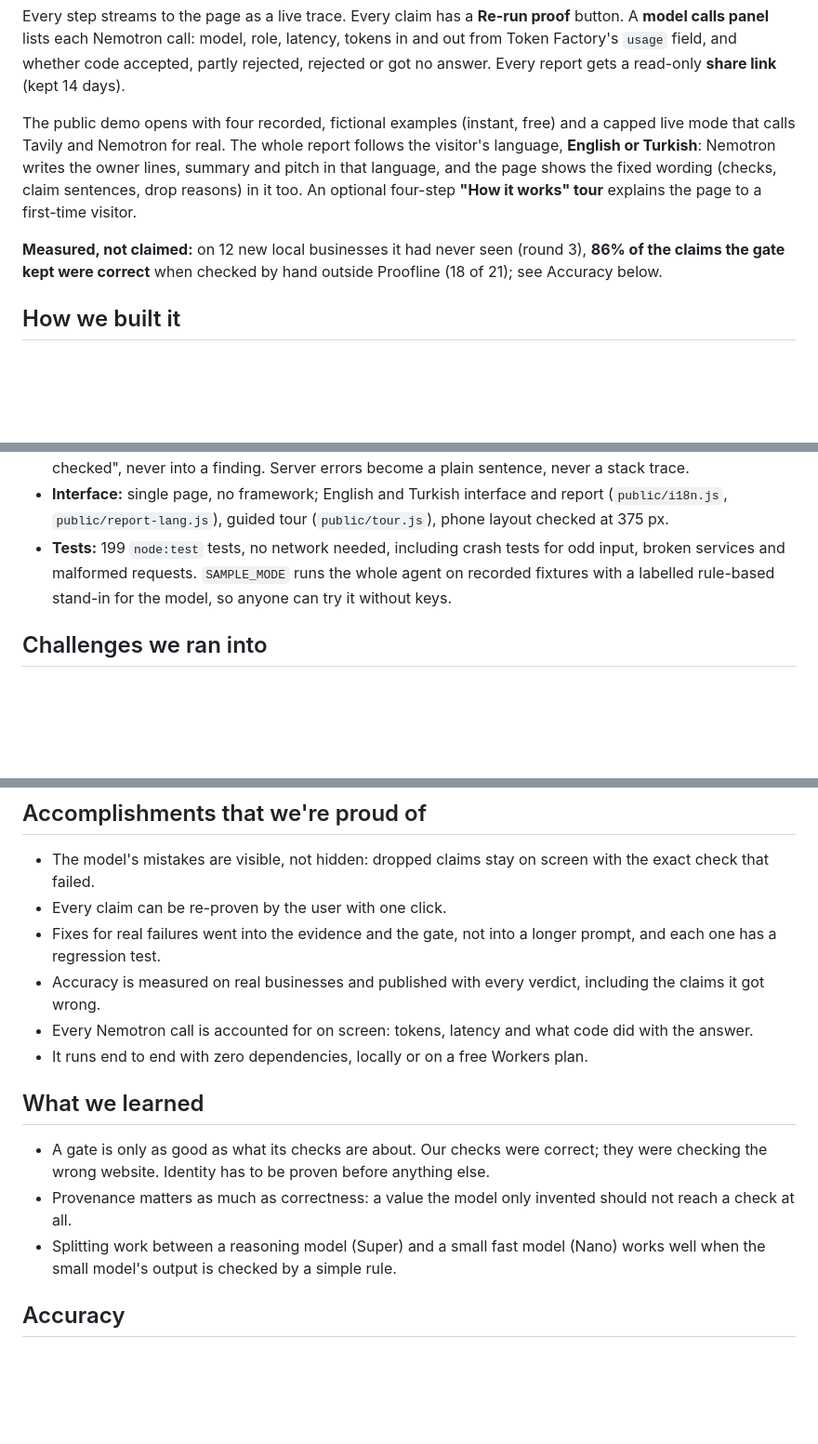
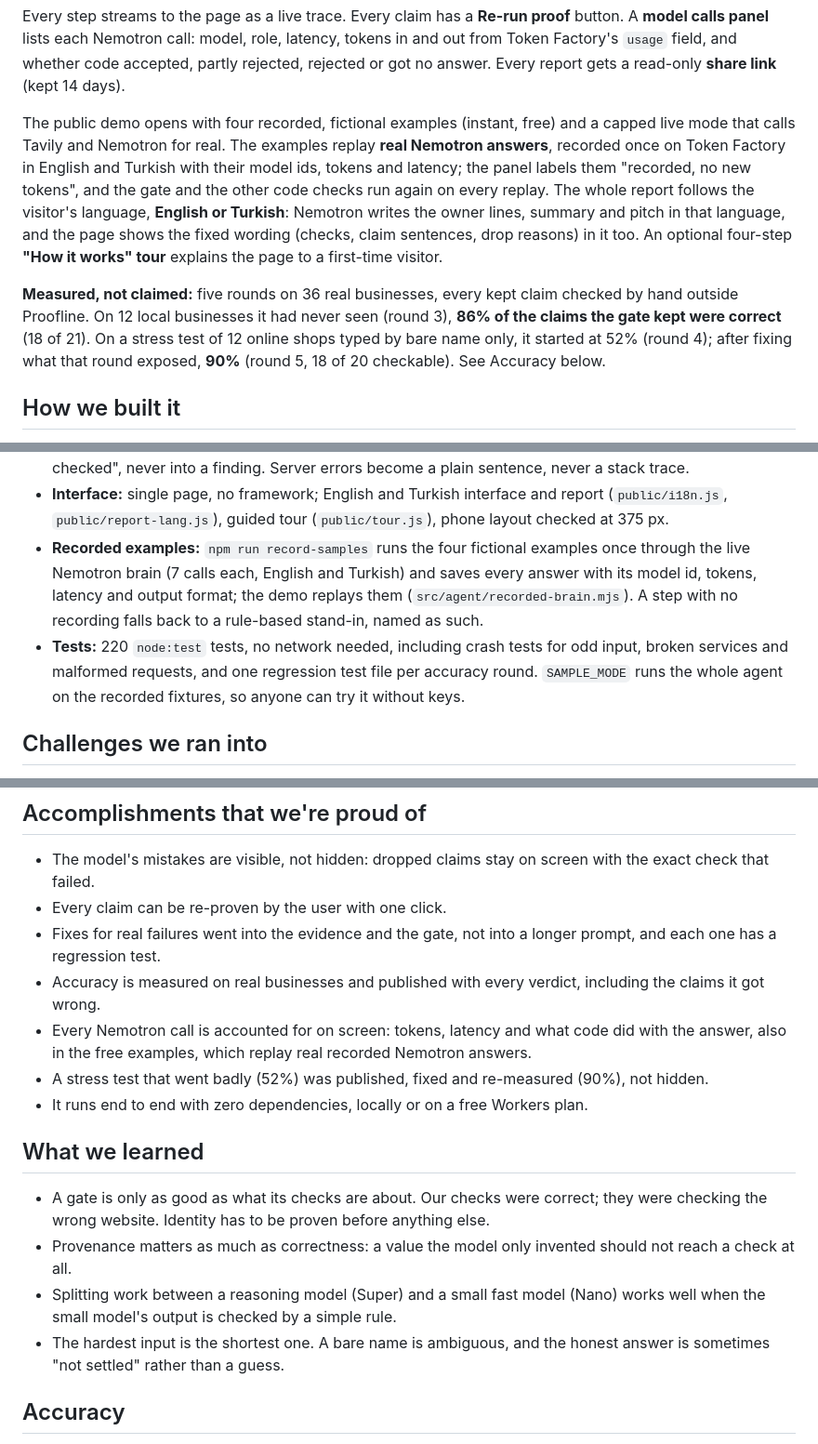
Before and after one commit to jpalii77/proofline, a Markdown page: docs/devpost-v2.md, 3 parts joined by grey strips. Shown at 93% size. Drawn GitHub-style; blank space fills up the shorter version.

```diff
--- a/docs/devpost-v2.md
+++ b/docs/devpost-v2.md
@@ -28,9 +28,9 @@ You type a business name and city, or a domain. Proofline:
 
 Every step streams to the page as a live trace. Every claim has a **Re-run proof** button. A **model calls panel** lists each Nemotron call: model, role, latency, tokens in and out from Token Factory's `usage` field, and whether code accepted, partly rejected, rejected or got no answer. Every report gets a read-only **share link** (kept 14 days).
 
-The public demo opens with four recorded, fictional examples (instant, free) and a capped live mode that calls Tavily and Nemotron for real. The whole report follows the visitor's language, **English or Turkish**: Nemotron writes the owner lines, summary and pitch in that language, and the page shows the fixed wording (checks, claim sentences, drop reasons) in it too. An optional four-step **"How it works" tour** explains the page to a first-time visitor.
+The public demo opens with four recorded, fictional examples (instant, free) and a capped live mode that calls Tavily and Nemotron for real. The examples replay **real Nemotron answers**, recorded once on Token Factory in English and Turkish with their model ids, tokens and latency; the panel labels them "recorded, no new tokens", and the gate and the other code checks run again on every replay. The whole report follows the visitor's language, **English or Turkish**: Nemotron writes the owner lines, summary and pitch in that language, and the page shows the fixed wording (checks, claim sentences, drop reasons) in it too. An optional four-step **"How it works" tour** explains the page to a first-time visitor.
 
-**Measured, not claimed:** on 12 new local businesses it had never seen (round 3), **86% of the claims the gate kept were correct** when checked by hand outside Proofline (18 of 21); see Accuracy below.
+**Measured, not claimed:** five rounds on 36 real businesses, every kept claim checked by hand outside Proofline. On 12 local businesses it had never seen (round 3), **86% of the claims the gate kept were correct** (18 of 21). On a stress test of 12 online shops typed by bare name only, it started at 52% (round 4); after fixing what that round exposed, **90%** (round 5, 18 of 20 checkable). See Accuracy below.
 
 ## How we built it
 
@@ -48,7 +48,8 @@ The public demo opens with four recorded, fictional examples (instant, free) and
 - **Guards in code:** grounding guard (domain and phone must come from search results, domain must have a real public-suffix ending), own-site guard (a listing platform is never "the website"), the gate (`gateClaim`), and a citation lint on the pitch.
 - **Failure handling:** a failed model call, a time limit or a request limit turns the affected checks into "not checked", never into a finding. Server errors become a plain sentence, never a stack trace.
 - **Interface:** single page, no framework; English and Turkish interface and report (`public/i18n.js`, `public/report-lang.js`), guided tour (`public/tour.js`), phone layout checked at 375 px.
-- **Tests:** 199 `node:test` tests, no network needed, including crash tests for odd input, broken services and malformed requests. `SAMPLE_MODE` runs the whole agent on recorded fixtures with a labelled rule-based stand-in for the model, so anyone can try it without keys.
+- **Recorded examples:** `npm run record-samples` runs the four fictional examples once through the live Nemotron brain (7 calls each, English and Turkish) and saves every answer with its model id, tokens, latency and output format; the demo replays them (`src/agent/recorded-brain.mjs`). A step with no recording falls back to a rule-based stand-in, named as such.
+- **Tests:** 220 `node:test` tests, no network needed, including crash tests for odd input, broken services and malformed requests, and one regression test file per accuracy round. `SAMPLE_MODE` runs the whole agent on the recorded fixtures, so anyone can try it without keys.
 
 ## Challenges we ran into
 
@@ -70,7 +75,8 @@ Other challenges: Cloudflare Workers has no system DNS resolver and no raw TLS c
 - Every claim can be re-proven by the user with one click.
 - Fixes for real failures went into the evidence and the gate, not into a longer prompt, and each one has a regression test.
 - Accuracy is measured on real businesses and published with every verdict, including the claims it got wrong.
-- Every Nemotron call is accounted for on screen: tokens, latency and what code did with the answer.
+- Every Nemotron call is accounted for on screen: tokens, latency and what code did with the answer, also in the free examples, which replay real recorded Nemotron answers.
+- A stress test that went badly (52%) was published, fixed and re-measured (90%), not hidden.
 - It runs end to end with zero dependencies, locally or on a free Workers plan.
 
 ## What we learned
@@ -78,6 +84,7 @@ Other challenges: Cloudflare Workers has no system DNS resolver and no raw TLS c
 - A gate is only as good as what its checks are about. Our checks were correct; they were checking the wrong website. Identity has to be proven before anything else.
 - Provenance matters as much as correctness: a value the model only invented should not reach a check at all.
 - Splitting work between a reasoning model (Super) and a small fast model (Nano) works well when the small model's output is checked by a simple rule.
+- The hardest input is the shortest one. A bare name is ambiguous, and the honest answer is sometimes "not settled" rather than a guess.
 
 ## Accuracy
 
```
Also changed, not shown: other parts of docs/devpost-v2.md (+10 -4 lines).
